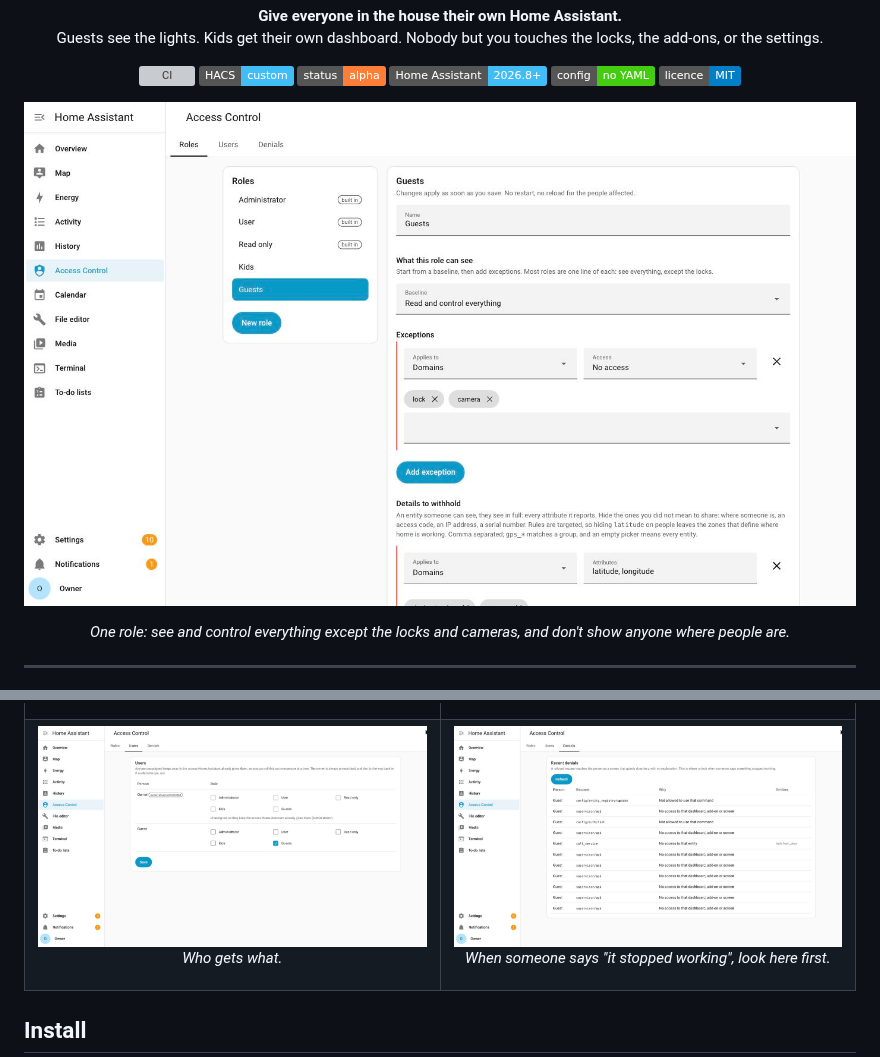
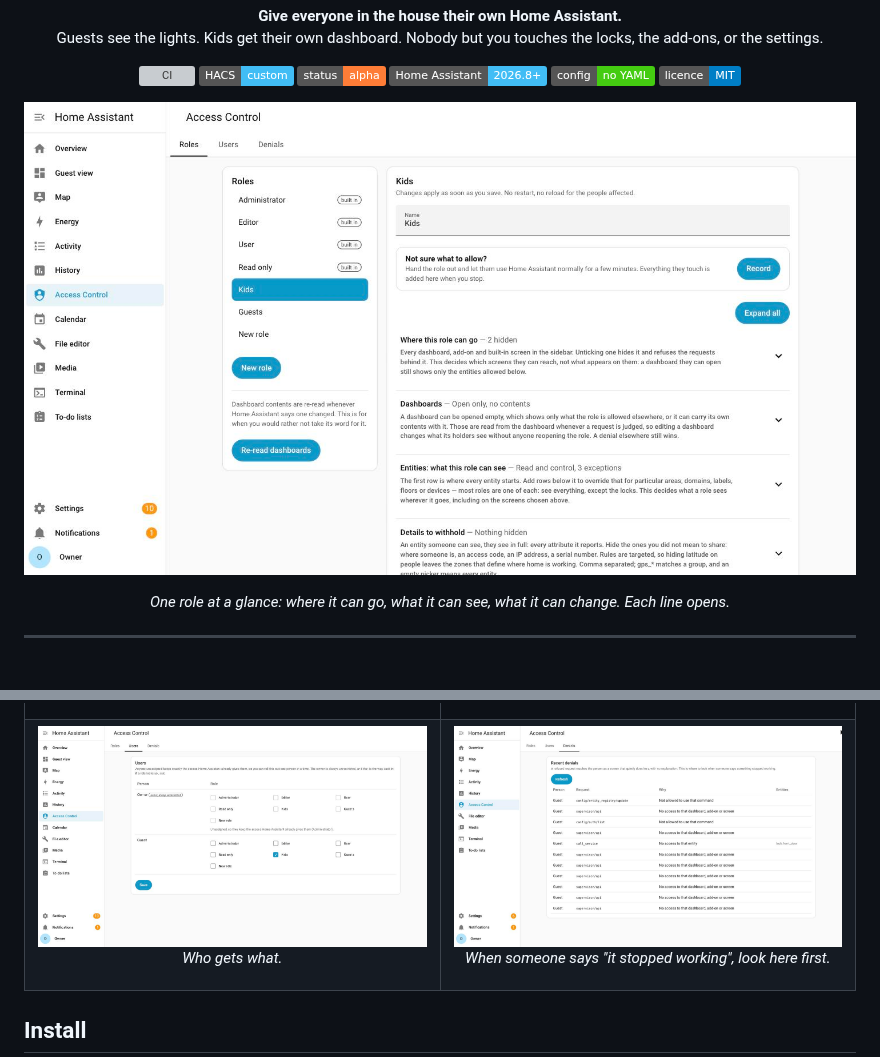
Before and after one commit to FezVrasta/ha-rbac, a Markdown page: README.md, 2 parts joined by grey strips. Drawn GitHub-style; pictures changed too: screenshots/panel-roles.jpg, screenshots/panel-users.jpg; badges without logos; grey boxes are pictures that could not be loaded.

Commit message:
Reshoot the screenshots the panel outgrew
The hero still showed the role editor as one long form, from before it was
folded into sections, and the users table predates the Editor role, so neither
matched what anyone would see after installing.

Its caption went with it: the old one read the role out loud, which the picture
no longer does — it now shows the six sections and what each one currently
holds.

Denials is unchanged: the tab has not moved, and the log on the test instance is
empty after a day of restarts, so reshooting it would have replaced a populated
example with an empty one. The two guest-view shots want a restricted user's
session, which is not mine to take.

Co-Authored-By: Claude Opus 5 (1M context) <noreply@anthropic.com>

```diff
--- a/README.md
+++ b/README.md
@@ -19,7 +19,7 @@
   <img src="https://raw.githubusercontent.com/FezVrasta/ha-rbac/main/screenshots/panel-roles.jpg" alt="The Access Control panel, editing a Guests role" width="880">
 </p>
 
-<p align="center"><em>One role: see and control everything except the locks and cameras, and don't show anyone where people are.</em></p>
+<p align="center"><em>One role at a glance: where it can go, what it can see, what it can change. Each line opens.</em></p>
 
 ---
 
```
